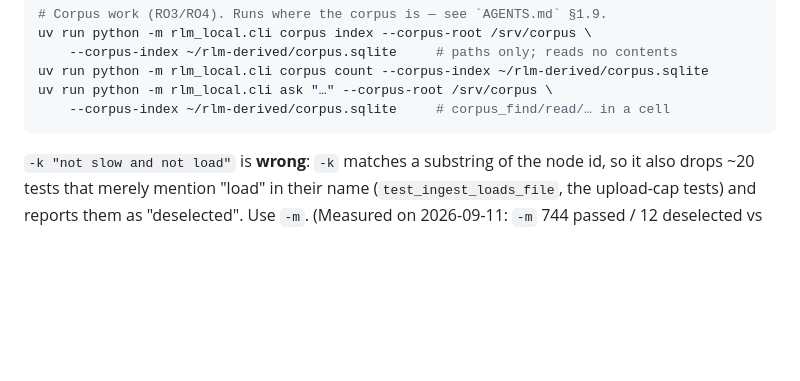
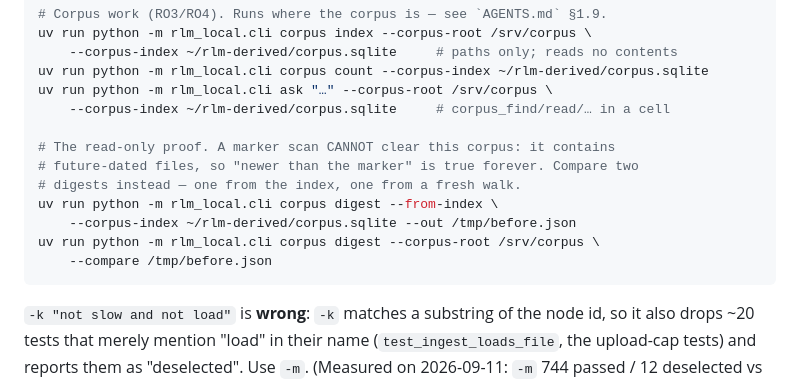
Before and after one commit to mizahnyx/rlm_for_local, a Markdown page: AGENTS.md, the part around the change. Drawn GitHub-style; blank space fills up the shorter version.

````diff
--- a/AGENTS.md
+++ b/AGENTS.md
@@ -130,6 +130,14 @@ uv run python -m rlm_local.cli corpus index --corpus-root /srv/corpus \
 uv run python -m rlm_local.cli corpus count --corpus-index ~/rlm-derived/corpus.sqlite
 uv run python -m rlm_local.cli ask "…" --corpus-root /srv/corpus \
     --corpus-index ~/rlm-derived/corpus.sqlite     # corpus_find/read/… in a cell
+
+# The read-only proof. A marker scan CANNOT clear this corpus: it contains
+# future-dated files, so "newer than the marker" is true forever. Compare two
+# digests instead — one from the index, one from a fresh walk.
+uv run python -m rlm_local.cli corpus digest --from-index \
+    --corpus-index ~/rlm-derived/corpus.sqlite --out /tmp/before.json
+uv run python -m rlm_local.cli corpus digest --corpus-root /srv/corpus \
+    --compare /tmp/before.json
 ```
 
 `-k "not slow and not load"` is **wrong**: `-k` matches a substring of the node
````
Also changed, not shown: README.md (+15 -2 lines).
